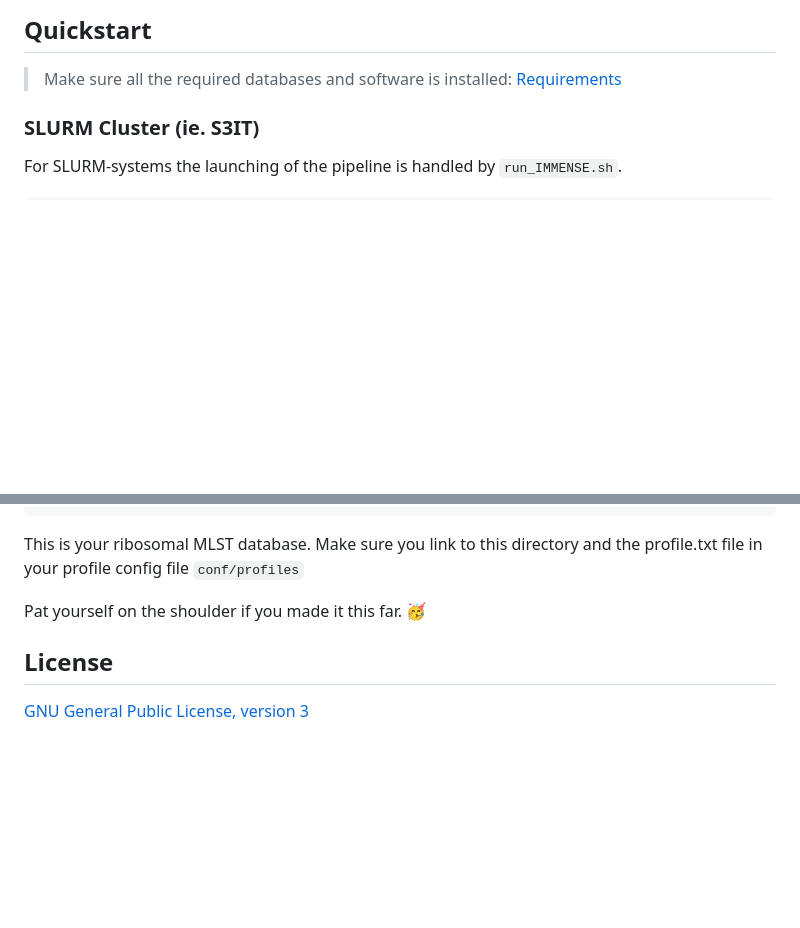
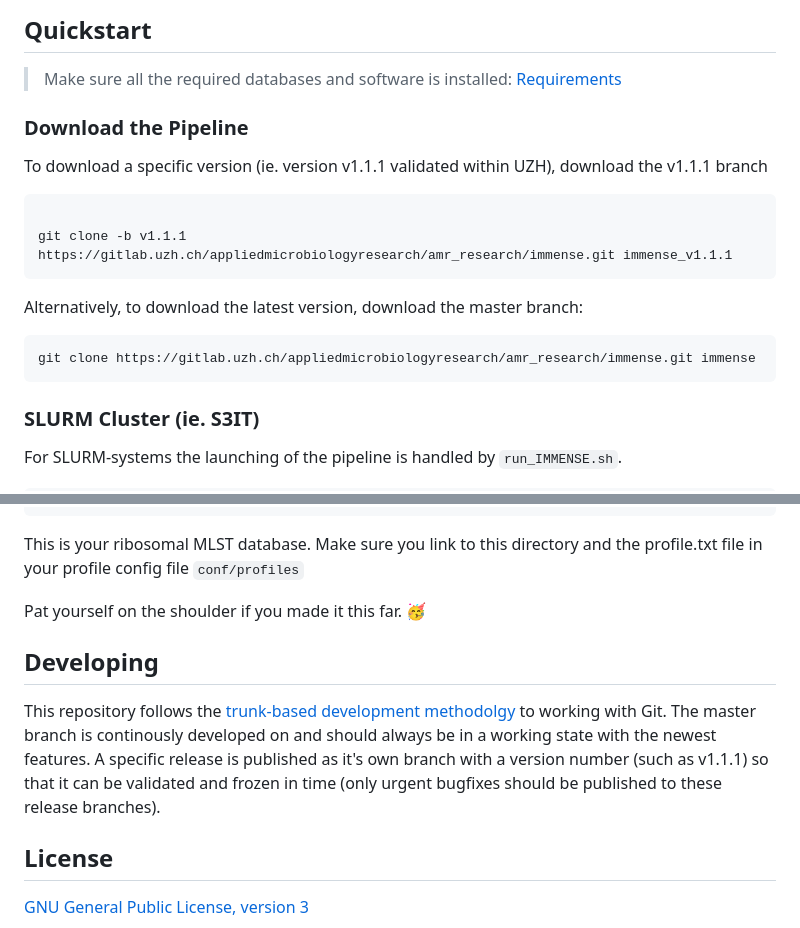
Before and after one commit to michaelmeuli/immensekansasii, a Markdown page: README.md, 2 parts joined by grey strips. Rendered like a GitHub page; blank space fills up the shorter version.

Commit message:
add trunk-based development text in readme

````diff
--- a/README.md
+++ b/README.md
@@ -71,6 +71,19 @@ While the pipeline is running the status can be monitored in **.nextflow.log** o
 ## Quickstart
 
 > Make sure all the required databases and software is installed: [Requirements](#Requirements)
+
+### Download the Pipeline
+
+To download a specific version (ie. version v1.1.1 validated within UZH), download the v1.1.1 branch
+```{bash}
+
+git clone -b v1.1.1 https://gitlab.uzh.ch/appliedmicrobiologyresearch/amr_research/immense.git immense_v1.1.1
+```
+
+Alternatively, to download the latest version, download the master branch:
+```{bash}
+git clone https://gitlab.uzh.ch/appliedmicrobiologyresearch/amr_research/immense.git immense
+```
 
 ### SLURM Cluster (ie. S3IT)
 
@@ -500,6 +513,11 @@ This is your ribosomal MLST database. Make sure you link to this directory and t
 
 Pat yourself on the shoulder if you made it this far. 🥳
 
+## Developing
+
+This repository follows the [trunk-based development methodolgy](https://trunkbaseddevelopment.com/) to working with Git. The master branch is continously developed on and should always be in a working state with the newest features. A specific release is published as it's own branch with a version number (such as v1.1.1) so that it can be validated and frozen in time (only urgent bugfixes should be published to these release branches).
+
+
 ## License
 
 [GNU General Public License, version 3](https://www.gnu.org/licenses/gpl-3.0.html)
````
